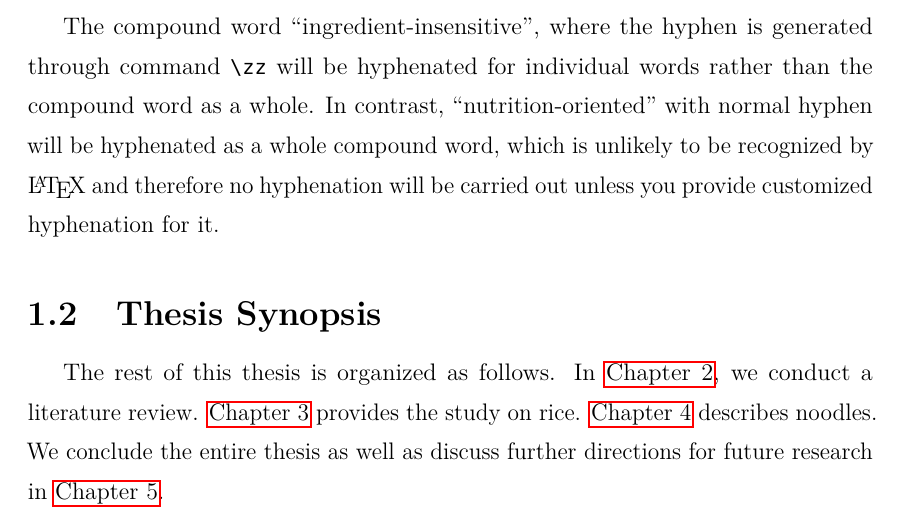
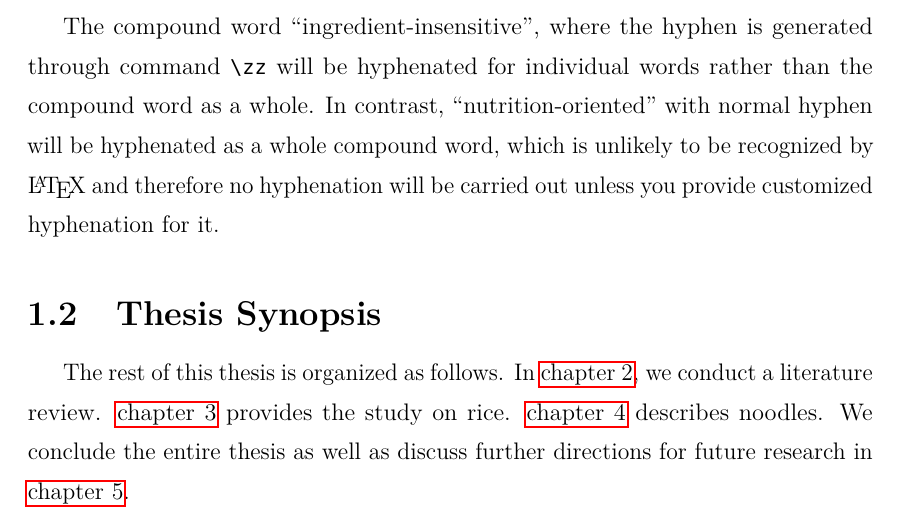
Before and after one commit to streamjoin/nusthesis, a LaTeX thesis (main.tex, which reads _global_settings.tex): part of page 14 of 41, cut so that both start at the same text. Compiled offline with pdfLaTeX.

Commit message:
Minor fix for compilation compatibility

```diff
--- a/_global_settings.tex
+++ b/_global_settings.tex
@@ -20,6 +20,10 @@
 
 \usepackage{silence} % ignore trivial warnings
 \WarningFilter{biblatex}{File 'english-ieee.lbx'}
+
+\usepackage[utf8]{inputenc}
+\usepackage[english]{babel}
+\usepackage{csquotes}
 
 \usepackage{bookmark}
 \usepackage[
```
